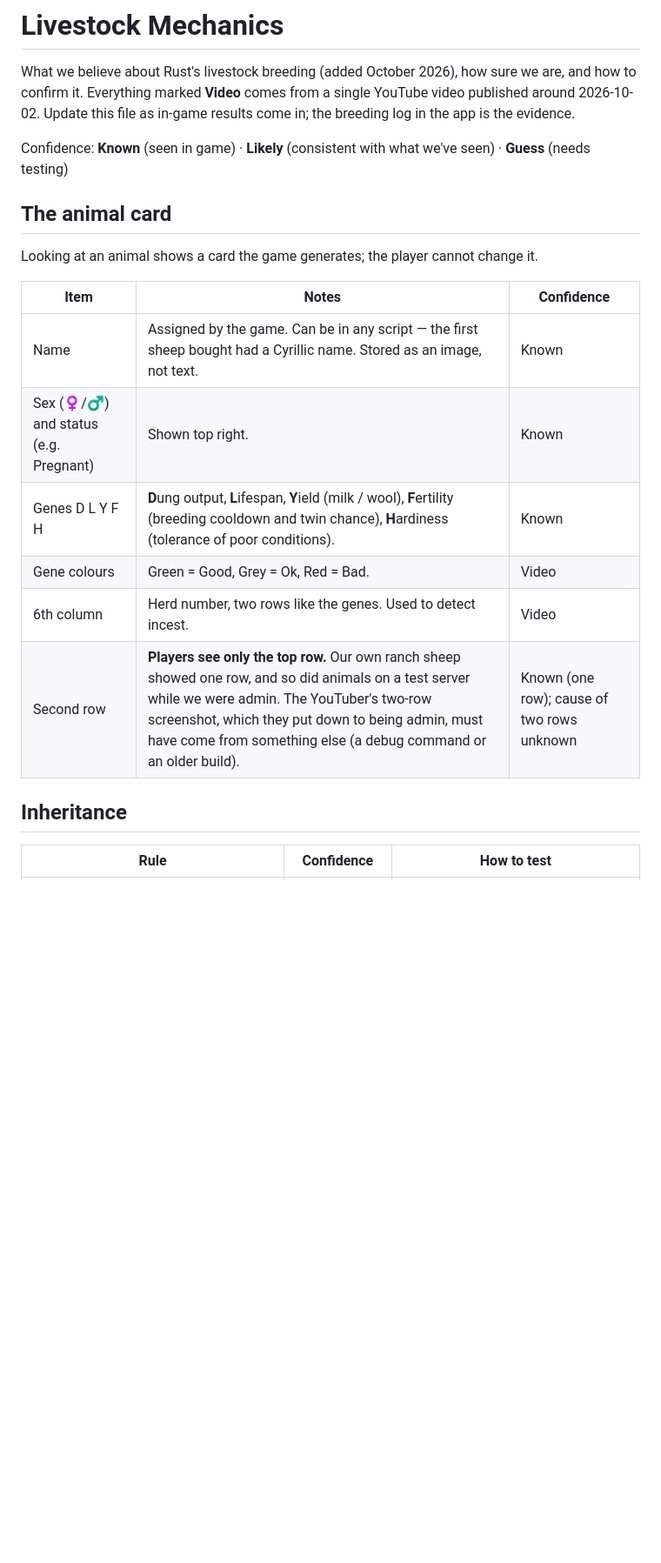
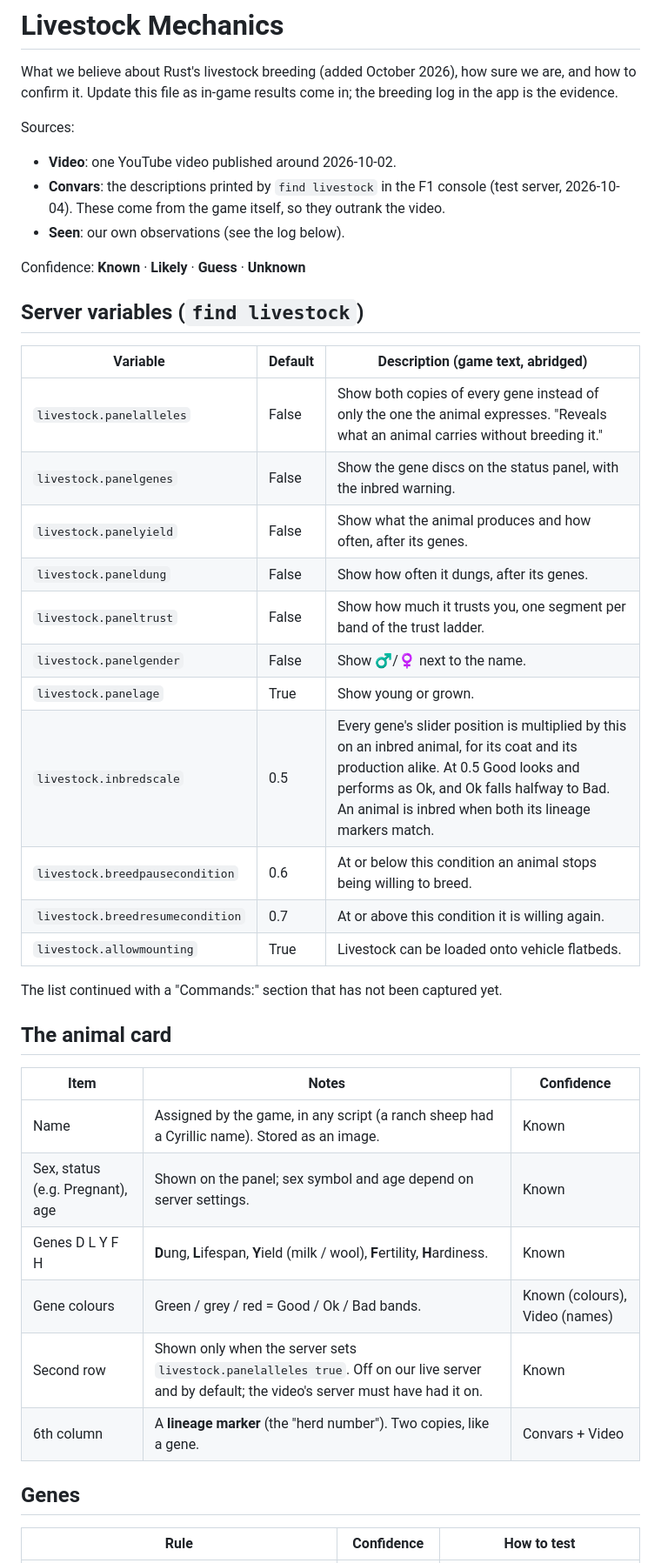
Before and after one commit to tomkean/Livestock, a Markdown page: MECHANICS.md, the part around one of its changes. Shown at 87% size. Rendered like a GitHub page; blank space fills up the shorter version.

Commit message:
MECHANICS: add the livestock convars; the second row is a server setting, genes are sliders, inbred means an animal's own markers match

```diff
--- a/MECHANICS.md
+++ b/MECHANICS.md
@@ -1,25 +1,45 @@
 # Livestock Mechanics
 
 What we believe about Rust's livestock breeding (added October 2026), how sure we are, and how to confirm it.
-Everything marked **Video** comes from a single YouTube video published around 2026-10-02.
 Update this file as in-game results come in; the breeding log in the app is the evidence.
 
-Confidence: **Known** (seen in game) · **Likely** (consistent with what we've seen) · **Guess** (needs testing)
+Sources:
+- **Video**: one YouTube video published around 2026-10-02.
+- **Convars**: the descriptions printed by `find livestock` in the F1 console (test server, 2026-10-04). These come from the game itself, so they outrank the video.
+- **Seen**: our own observations (see the log below).
+
+Confidence: **Known** · **Likely** · **Guess** · **Unknown**
+
+## Server variables (`find livestock`)
+
+| Variable | Default | Description (game text, abridged) |
+|---|---|---|
+| `livestock.panelalleles` | False | Show both copies of every gene instead of only the one the animal expresses. "Reveals what an animal carries without breeding it." |
+| `livestock.panelgenes` | False | Show the gene discs on the status panel, with the inbred warning. |
+| `livestock.panelyield` | False | Show what the animal produces and how often, after its genes. |
+| `livestock.paneldung` | False | Show how often it dungs, after its genes. |
+| `livestock.paneltrust` | False | Show how much it trusts you, one segment per band of the trust ladder. |
+| `livestock.panelgender` | False | Show ♂/♀ next to the name. |
+| `livestock.panelage` | True | Show young or grown. |
+| `livestock.inbredscale` | 0.5 | Every gene's slider position is multiplied by this on an inbred animal, for its coat and its production alike. At 0.5 Good looks and performs as Ok, and Ok falls halfway to Bad. An animal is inbred when both its lineage markers match. |
+| `livestock.breedpausecondition` | 0.6 | At or below this condition an animal stops being willing to breed. |
+| `livestock.breedresumecondition` | 0.7 | At or above this condition it is willing again. |
+| `livestock.allowmounting` | True | Livestock can be loaded onto vehicle flatbeds. |
+
+The list continued with a "Commands:" section that has not been captured yet.
 
 ## The animal card
 
-Looking at an animal shows a card the game generates; the player cannot change it.
-
 | Item | Notes | Confidence |
 |---|---|---|
-| Name | Assigned by the game. Can be in any script — the first sheep bought had a Cyrillic name. Stored as an image, not text. | Known |
-| Sex (♀/♂) and status (e.g. Pregnant) | Shown top right. | Known |
-| Genes D L Y F H | **D**ung output, **L**ifespan, **Y**ield (milk / wool), **F**ertility (breeding cooldown and twin chance), **H**ardiness (tolerance of poor conditions). | Known |
-| Gene colours | Green = Good, Grey = Ok, Red = Bad. | Video |
-| 6th column | Herd number, two rows like the genes. Used to detect incest. | Video |
-| Second row | **Players see only the top row.** Our own ranch sheep showed one row, and so did animals on a test server while we were admin. The YouTuber's two-row screenshot, which they put down to being admin, must have come from something else (a debug command or an older build). | Known (one row); cause of two rows unknown |
+| Name | Assigned by the game, in any script (a ranch sheep had a Cyrillic name). Stored as an image. | Known |
+| Sex, status (e.g. Pregnant), age | Shown on the panel; sex symbol and age depend on server settings. | Known |
+| Genes D L Y F H | **D**ung, **L**ifespan, **Y**ield (milk / wool), **F**ertility, **H**ardiness. | Known |
+| Gene colours | Green / grey / red = Good / Ok / Bad bands. | Known (colours), Video (names) |
+| Second row | Shown only when the server sets `livestock.panelalleles true`. Off on our live server and by default; the video's server must have had it on. | Known |
+| 6th column | A **lineage marker** (the "herd number"). Two copies, like a gene. | Convars + Video |
 
-## Inheritance
+## Genes
 
 | Rule | Confidence | How to test |
 |---|---|---|
```
Also changed, not shown: other parts of MECHANICS.md (+32 -30 lines).
